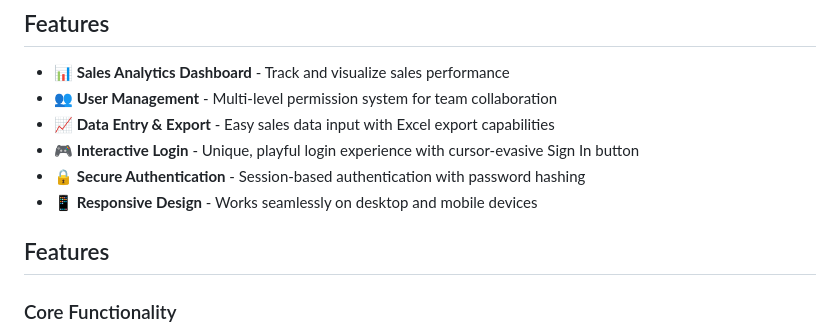
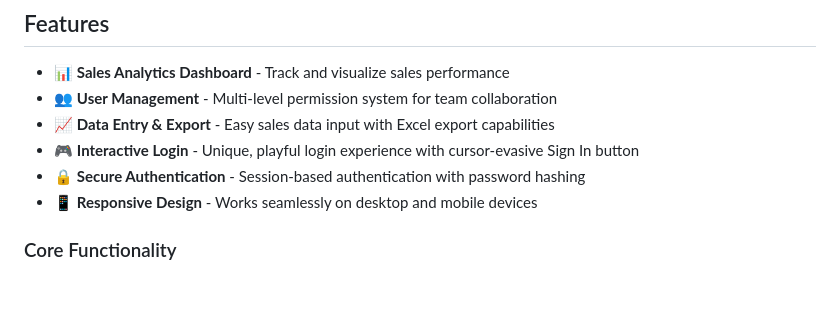
Before and after one commit to tebwritescode/sales-tracker, a Markdown page: README.md, the part around one of its changes. Rendered like a GitHub page; blank space fills up the shorter version.

```diff
--- a/README.md
+++ b/README.md
@@ -10,8 +17,6 @@ A modern, playful web application for sales tracking and analytics with an inter
 - 🎮 **Interactive Login** - Unique, playful login experience with cursor-evasive Sign In button
 - 🔒 **Secure Authentication** - Session-based authentication with password hashing
 - 📱 **Responsive Design** - Works seamlessly on desktop and mobile devices
-
-## Features
 
 ### Core Functionality
 - **Employee Management**: Add, edit, and manage sales employees with commission rates and draw amounts
```
Also changed, not shown: other parts of README.md (+7 -0 lines).
